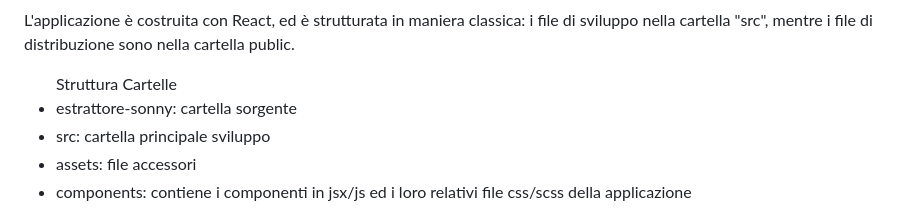
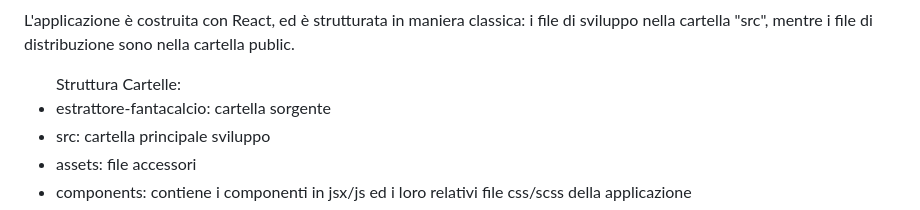
Before and after one commit to So-Ca/estrattore-fantacalcio, a Markdown page: README.md, the part around the change. Rendered like a GitHub page.

```diff
--- a/README.md
+++ b/README.md
@@ -24,8 +24,8 @@
     L'applicazione è costruita con React, ed è strutturata in maniera classica: i file di sviluppo nella cartella "src", mentre i file di distribuzione sono nella cartella public.<br/>
   </p>
 
-  <ul>Struttura Cartelle
-    <li>estrattore-sonny: cartella sorgente</li>
+  <ul>Struttura Cartelle:
+    <li>estrattore-fantacalcio: cartella sorgente</li>
     <li>src: cartella principale sviluppo</li>
     <li>assets: file accessori</li>
     <li>components: contiene i componenti in jsx/js ed i loro relativi file css/scss della applicazione</li>
```
